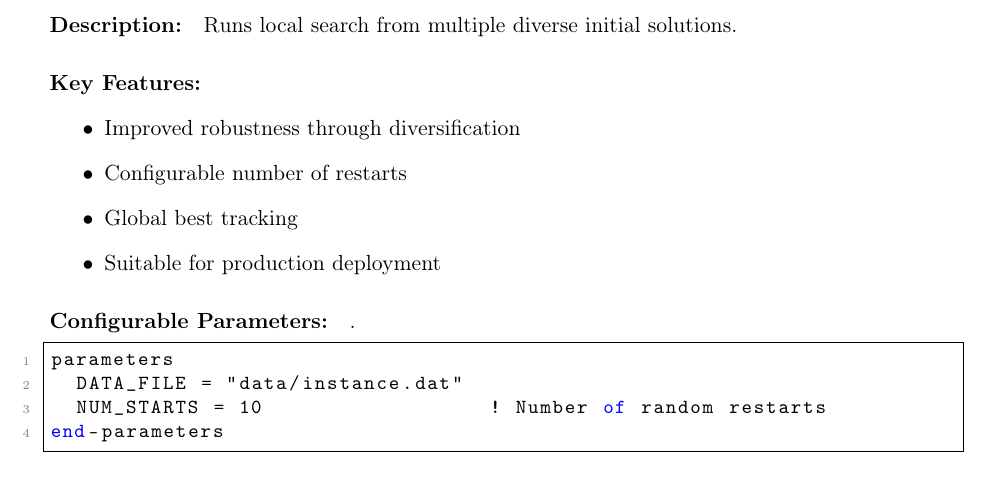
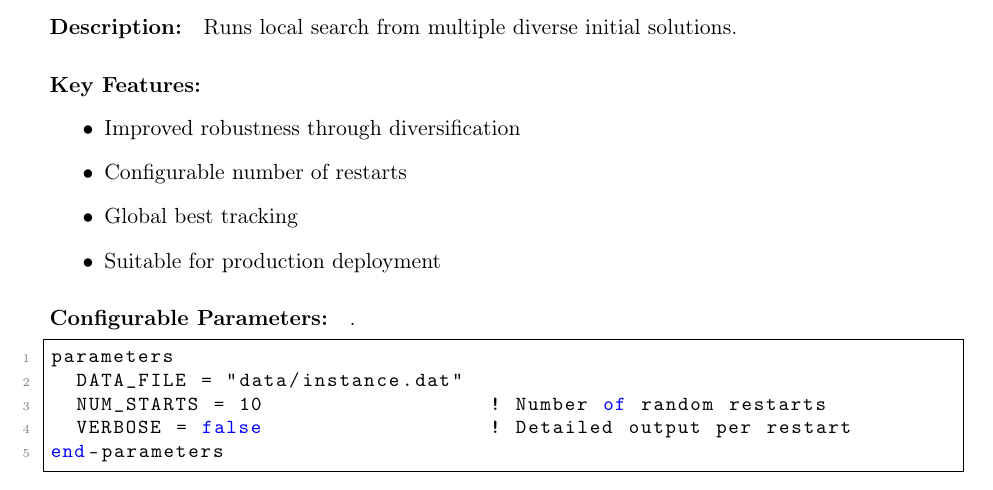
Before and after one commit to abbas-ahmad-cowlar/MCPL, a LaTeX paper (Mosel/SCIENTIFIC_REPORT.tex): part of page 23 of 28, cut so that both start at the same text. Compiled offline with pdfLaTeX.

```diff
--- a/Mosel/SCIENTIFIC_REPORT.tex
+++ b/Mosel/SCIENTIFIC_REPORT.tex
@@ -1082,6 +1082,7 @@
 parameters
   DATA_FILE = "data/instance.dat"
   NUM_STARTS = 10                  ! Number of random restarts
+  VERBOSE = false                  ! Detailed output per restart
 end-parameters
 \end{lstlisting}
 
```
Also changed, not shown: 6 other files.
